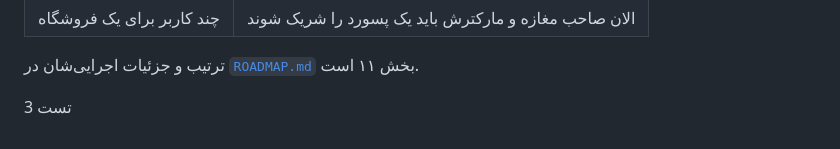
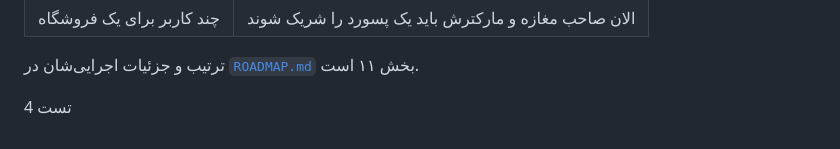
Before and after one commit to maniUZqqz/AAA, a Markdown page: ایده‌ها.md, the part around the change. Drawn GitHub-style.

Commit message:
دولوپ تست دوم

```diff
--- a/ایده‌ها.md
+++ b/ایده‌ها.md
@@ -580,4 +580,4 @@
 
 
 
-تست 3
+تست 4
```
